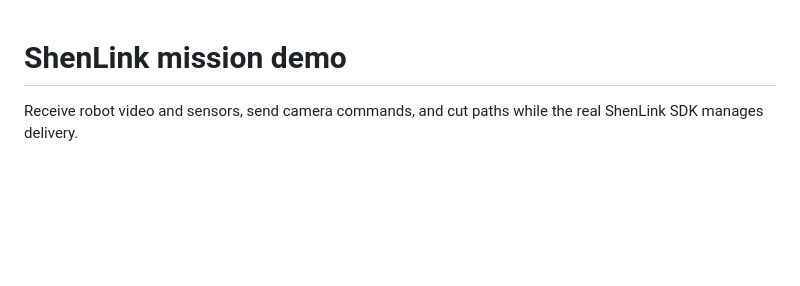
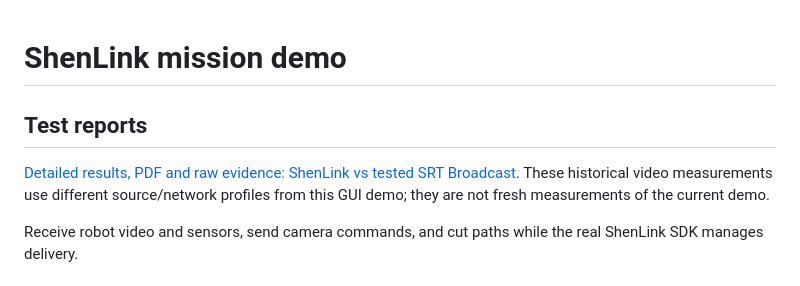
Before and after one commit to MahmoudMoubarez/Drone-ShenLink-demo, a Markdown page: README.md, the part around the change. Drawn GitHub-style; blank space fills up the shorter version.

Commit message:
Link demo README to published historical test reports

```diff
--- a/README.md
+++ b/README.md
@@ -1,4 +1,10 @@
 # ShenLink mission demo
+
+## Test reports
+
+[Detailed results, PDF and raw evidence: ShenLink vs tested SRT Broadcast](https://github.com/MahmoudMoubarez/ShenLink-v1/tree/main/reports).
+These historical video measurements use different source/network profiles from
+this GUI demo; they are not fresh measurements of the current demo.
 
 Receive robot video and sensors, send camera commands, and cut paths while the real ShenLink SDK manages delivery.
 
```
